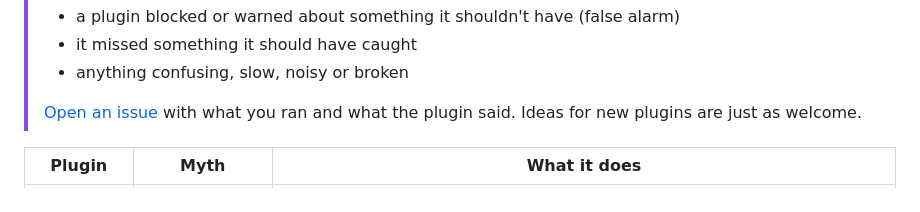
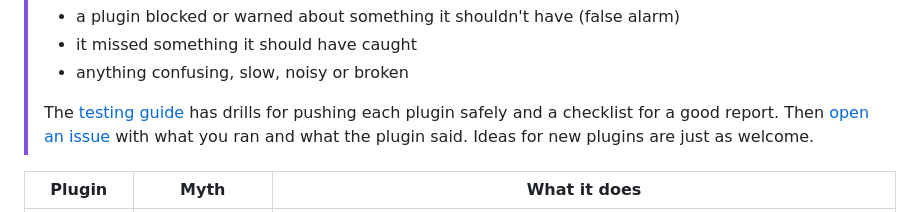
Before and after one commit to GeneralDussDuss/moirai, a Markdown page: README.md, the part around the change. GitHub-like rendering.

Commit message:
Add testing guide: safe drills per plugin and how to report
Co-Authored-By: Claude Opus 5.5 <noreply@anthropic.com>
Claude-Session: https://claude.ai/code/session_016mUbvvjN7UL8pSmdT44uhb

```diff
--- a/README.md
+++ b/README.md
@@ -12,7 +12,7 @@ A plugin pack for [Claude Code](https://claude.com/claude-code) that takes charg
 > - it missed something it should have caught
 > - anything confusing, slow, noisy or broken
 >
-> [Open an issue](https://github.com/GeneralDussDuss/moirai/issues/new/choose) with what you ran and what the plugin said. Ideas for new plugins are just as welcome.
+> The [testing guide](TESTING.md) has drills for pushing each plugin safely and a checklist for a good report. Then [open an issue](https://github.com/GeneralDussDuss/moirai/issues/new/choose) with what you ran and what the plugin said. Ideas for new plugins are just as welcome.
 
 | Plugin | Myth | What it does |
 |---|---|---|
```
Also changed, not shown: TESTING.md (added, +71 -0 lines).
